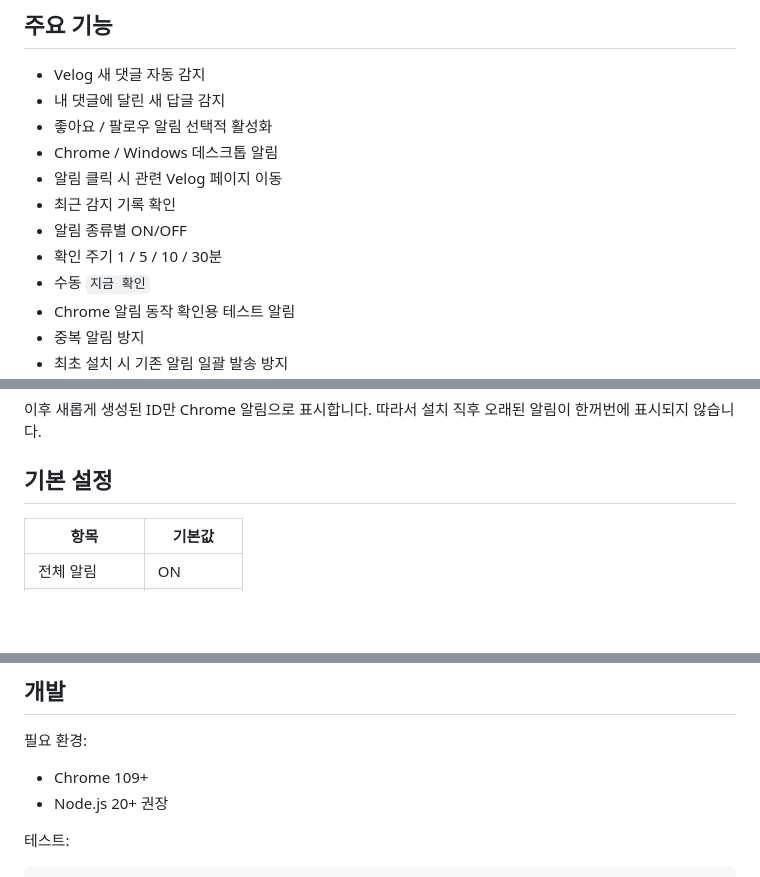
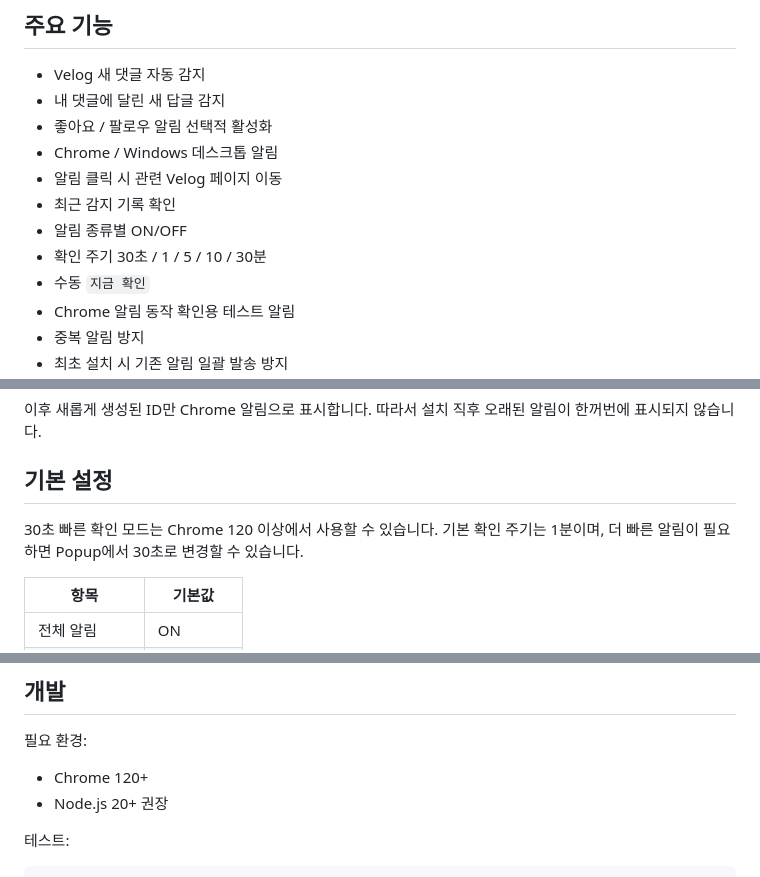
Before and after one commit to 0JDaEun/velog-alert, a Markdown page: README.md, 3 parts joined by grey strips. GitHub-like rendering; blank space fills up the shorter version.

Commit message:
docs: document 30-second fast polling

```diff
--- a/README.md
+++ b/README.md
@@ -15,7 +15,7 @@ Repository: https://github.com/0JDaEun/velog-alert
 - 알림 클릭 시 관련 Velog 페이지 이동
 - 최근 감지 기록 확인
 - 알림 종류별 ON/OFF
-- 확인 주기 1 / 5 / 10 / 30분
+- 확인 주기 30초 / 1 / 5 / 10 / 30분
 - 수동 `지금 확인`
 - Chrome 알림 동작 확인용 테스트 알림
 - 중복 알림 방지
@@ -102,6 +102,9 @@ Velog Alert는 현재 팔로잉 목록도 함께 비교합니다. 이번 검사
 
 ## 기본 설정
 
+30초 빠른 확인 모드는 Chrome 120 이상에서 사용할 수 있습니다. 기본 확인 주기는 1분이며, 더 빠른 알림이 필요하면 Popup에서 30초로 변경할 수 있습니다.
+
+
 | 항목 | 기본값 |
 |---|---|
 | 전체 알림 | ON |
@@ -142,7 +145,7 @@ Velog Alert는 기능 수행에 필요한 Chrome 권한을 사용합니다.
 
 필요 환경:
 
-- Chrome 109+
+- Chrome 120+
 - Node.js 20+ 권장
 
 테스트:
```
